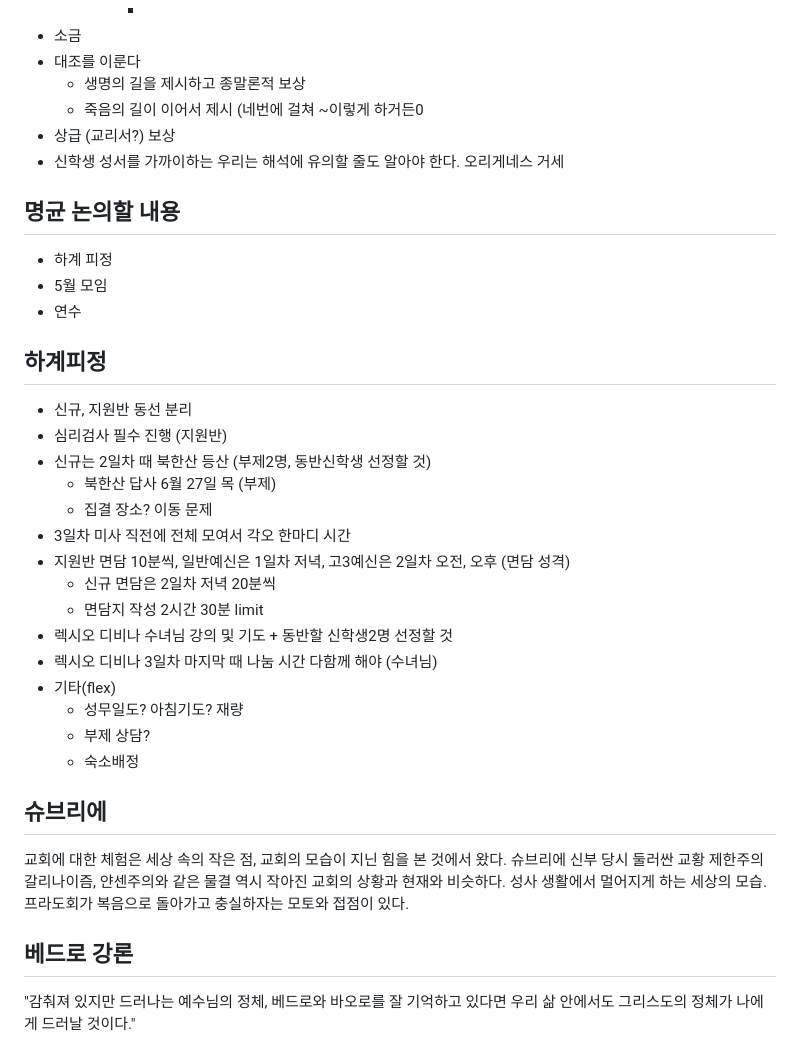
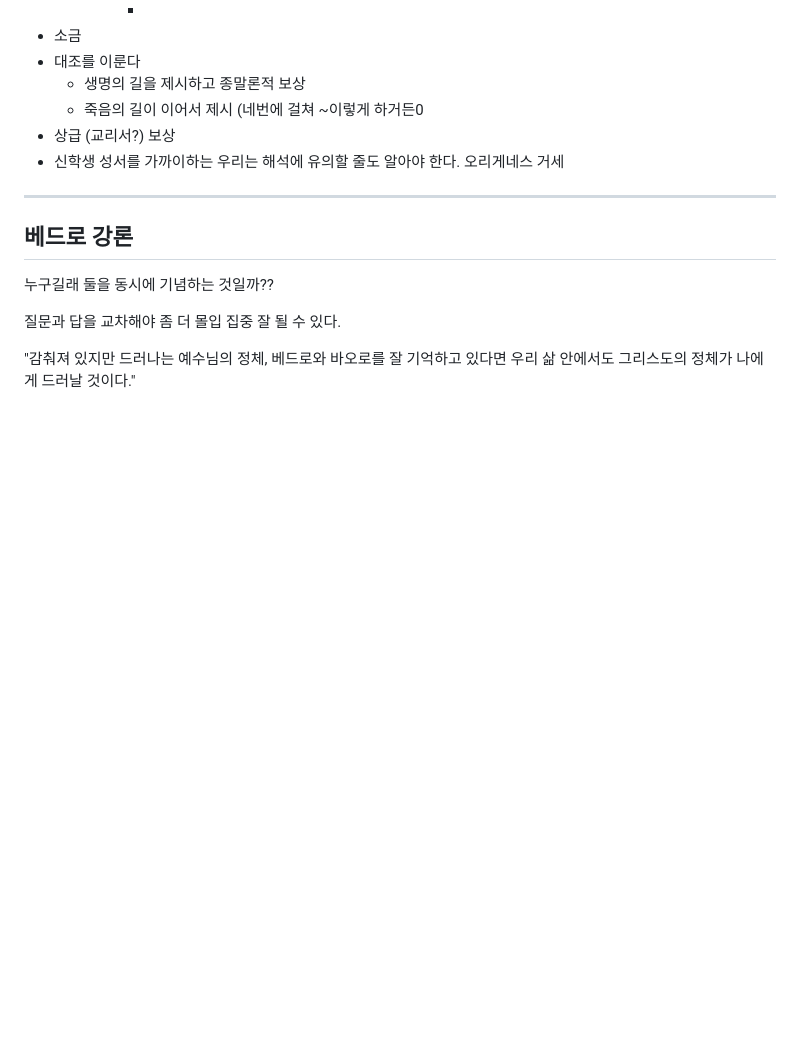
Before and after one commit to abcdmatrix1/abcdmatrix1.github.io, a Markdown page: ia/nuc1-note.md, the part around one of its changes. Drawn GitHub-style; blank space fills up the shorter version.

```diff
--- a/ia/nuc1-note.md
+++ b/ia/nuc1-note.md
@@ -18,37 +70,20 @@
 - 상급 (교리서?) 보상
 - 신학생 성서를 가까이하는 우리는 해석에 유의할 줄도 알아야 한다. 오리게네스 거세
 
-## 명균 논의할 내용
-- 하계 피정
-- 5월 모임
-- 연수
 
 
 
-## 하계피정
-- 신규, 지원반 동선 분리
-- 심리검사 필수 진행 (지원반)
-- 신규는 2일차 때 북한산 등산 (부제2명, 동반신학생 선정할 것)
-	- 북한산 답사 6월 27일 목 (부제)
-	- 집결 장소? 이동 문제
-- 3일차 미사 직전에 전체 모여서 각오 한마디 시간
-- 지원반 면담 10분씩, 일반예신은 1일차 저녁, 고3예신은 2일차 오전, 오후 (면담 성격)
-	- 신규 면담은 2일차 저녁 20분씩
-	- 면담지 작성 2시간 30분 limit
-- 렉시오 디비나 수녀님 강의 및 기도 + 동반할 신학생2명 선정할 것
-- 렉시오 디비나 3일차 마지막 때 나눔 시간 다함께 해야 (수녀님)
-- 기타(flex)
-	- 성무일도? 아침기도? 재량
-	- 부제 상담?
-	- 숙소배정
 
 
+----
 
-## 슈브리에
-교회에 대한 체험은 세상 속의 작은 점, 교회의 모습이 지닌 힘을 본 것에서 왔다. 슈브리에 신부 당시 둘러싼 교황 제한주의 갈리나이즘, 얀센주의와 같은 물결 역시 작아진 교회의 상황과 현재와 비슷하다. 성사 생활에서 멀어지게 하는 세상의 모습. 프라도회가 복음으로 돌아가고 충실하자는 모토와 접점이 있다.
+## 베드로 강론
+누구길래 둘을 동시에 기념하는 것일까??
 
 
-## 베드로 강론
+질문과 답을 교차해야 좀 더 몰입 집중 잘 될 수 있다.
+
+
 
 "감춰져 있지만 드러나는 예수님의 정체,
 베드로와 바오로를 잘 기억하고 있다면
```
Also changed, not shown: other parts of ia/nuc1-note.md (+52 -0 lines), ia/loaves/m1-loaves.md (+11 -0 lines).
